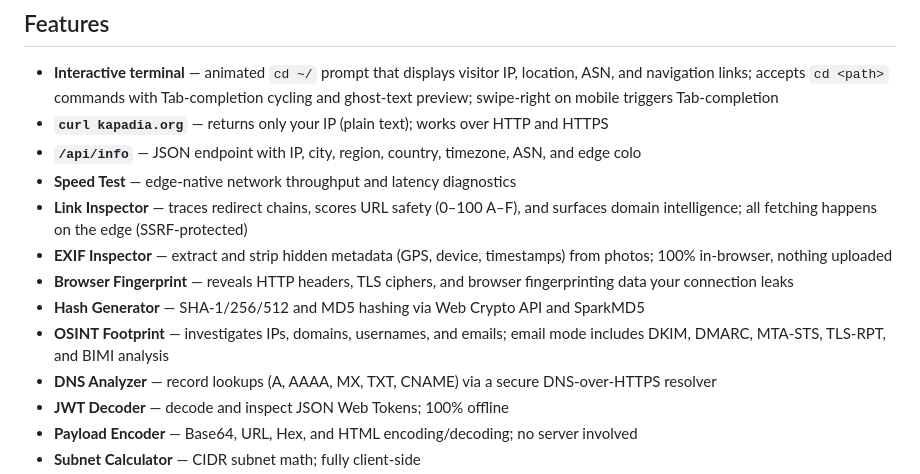
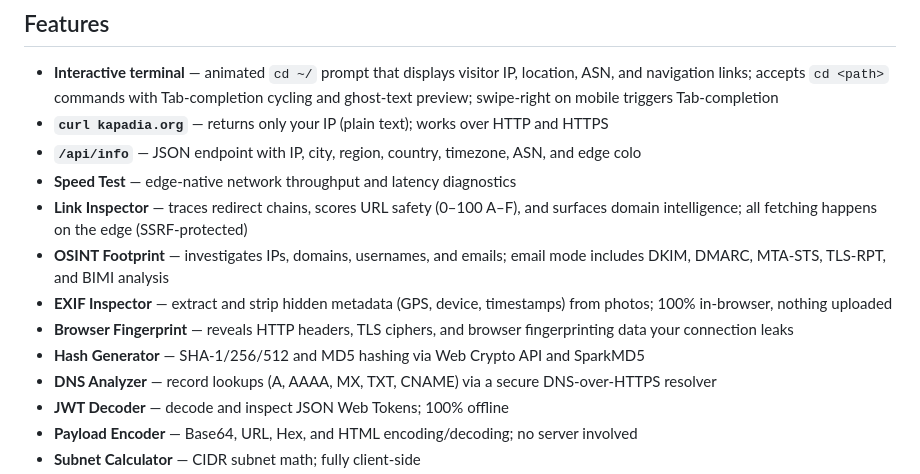
Before and after one commit to dekay7/kapadia, a Markdown page: README.md, the part around the change. Rendered like a GitHub page.

Commit message:
revised readme order

```diff
--- a/README.md
+++ b/README.md
@@ -9,10 +9,10 @@ Personal research hub and digital laboratory focused on network diagnostics, sec
 - **`/api/info`** — JSON endpoint with IP, city, region, country, timezone, ASN, and edge colo
 - **Speed Test** — edge-native network throughput and latency diagnostics
 - **Link Inspector** — traces redirect chains, scores URL safety (0–100 A–F), and surfaces domain intelligence; all fetching happens on the edge (SSRF-protected)
+- **OSINT Footprint** — investigates IPs, domains, usernames, and emails; email mode includes DKIM, DMARC, MTA-STS, TLS-RPT, and BIMI analysis
 - **EXIF Inspector** — extract and strip hidden metadata (GPS, device, timestamps) from photos; 100% in-browser, nothing uploaded
 - **Browser Fingerprint** — reveals HTTP headers, TLS ciphers, and browser fingerprinting data your connection leaks
 - **Hash Generator** — SHA-1/256/512 and MD5 hashing via Web Crypto API and SparkMD5
-- **OSINT Footprint** — investigates IPs, domains, usernames, and emails; email mode includes DKIM, DMARC, MTA-STS, TLS-RPT, and BIMI analysis
 - **DNS Analyzer** — record lookups (A, AAAA, MX, TXT, CNAME) via a secure DNS-over-HTTPS resolver
 - **JWT Decoder** — decode and inspect JSON Web Tokens; 100% offline
 - **Payload Encoder** — Base64, URL, Hex, and HTML encoding/decoding; no server involved
```
